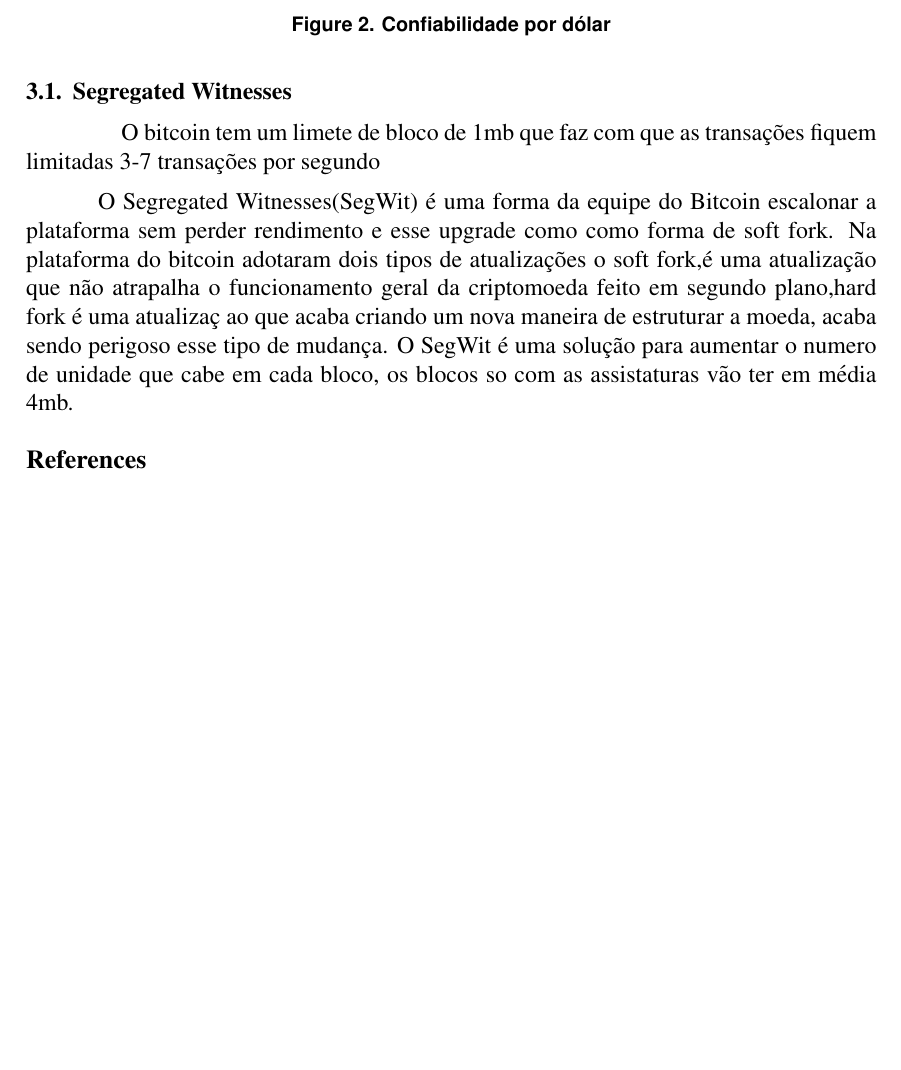
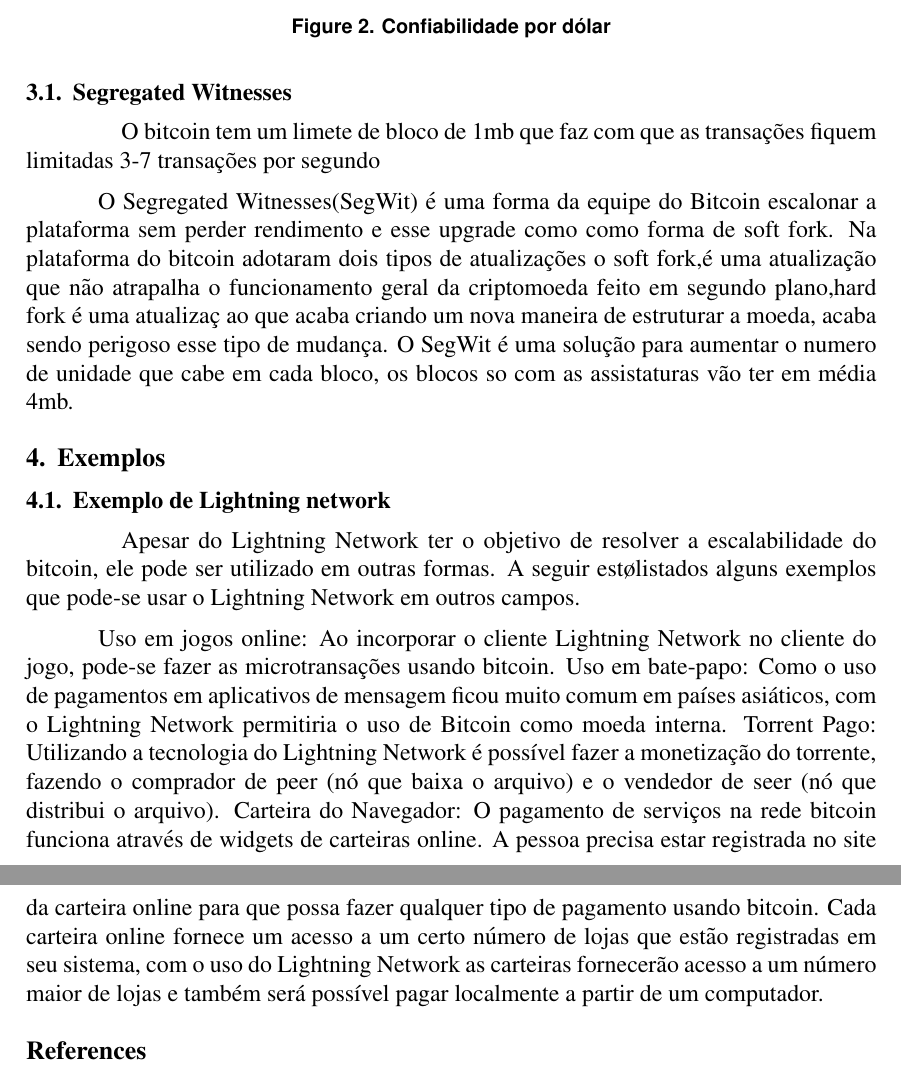
Before and after one commit to pereirapk/BlockChainPD, a LaTeX paper (template-latex/sbc-template.tex): part of page 3 of 3 before the commit and two parts of pages 3 and 4 of 4 after it, the two joined at a grey line, cut so that both start at the same text, the shorter picture padded with empty space. Compiled offline with pdfLaTeX; the source files are stored in an older character set and shown here as Unicode.

Commit message:
latex exemplo

```diff
--- a/template-latex/sbc-template.tex
+++ b/template-latex/sbc-template.tex
@@ -101,6 +101,15 @@
 O SegWit \'e uma solu{ç}\~ao para aumentar o numero de unidade que cabe em cada bloco,
 os blocos so com as assistaturas v\~ao ter em média 4mb.
 
+\section{Exemplos}
+\subsection{Exemplo de Lightning network}
+\paragraph{}
+Apesar do Lightning Network ter o objetivo de resolver a escalabilidade do bitcoin, ele pode ser utilizado em outras formas. A seguir est\o listados alguns exemplos que pode-se usar o Lightning Network em outros campos.
+
+Uso em jogos online: Ao incorporar o cliente Lightning Network no cliente do jogo, pode-se fazer as microtransaç\~oes usando bitcoin.
+Uso em bate-papo: Como o uso de pagamentos em aplicativos de mensagem ficou muito comum em pa\'ises asi\'aticos, com o Lightning Network permitiria o uso de Bitcoin como moeda interna.
+Torrent Pago: Utilizando a tecnologia do Lightning Network \'e poss\'ivel fazer a monetizaç\~ao do torrente, fazendo o comprador de peer (n\'o que baixa o arquivo) e o vendedor de seer (n\'o que distribui o arquivo).
+Carteira do Navegador: O pagamento de serviços na rede bitcoin funciona atrav\'es de widgets de carteiras online. A pessoa precisa estar registrada no site da carteira online para que possa fazer qualquer tipo de pagamento usando bitcoin. Cada carteira online fornece um acesso a um certo número de lojas que est\~ao registradas em seu sistema, com o uso do Lightning Network as carteiras fornecer\~ao acesso a um n\'umero maior de lojas e tamb\'em ser\'a poss\'ivel pagar localmente a partir de um computador.
 
 
 
```
Also changed, not shown: template-latex/Erick_Iwamoto-Gabriel_Pereira-Lightning_Network.pdf, 4 other files.
